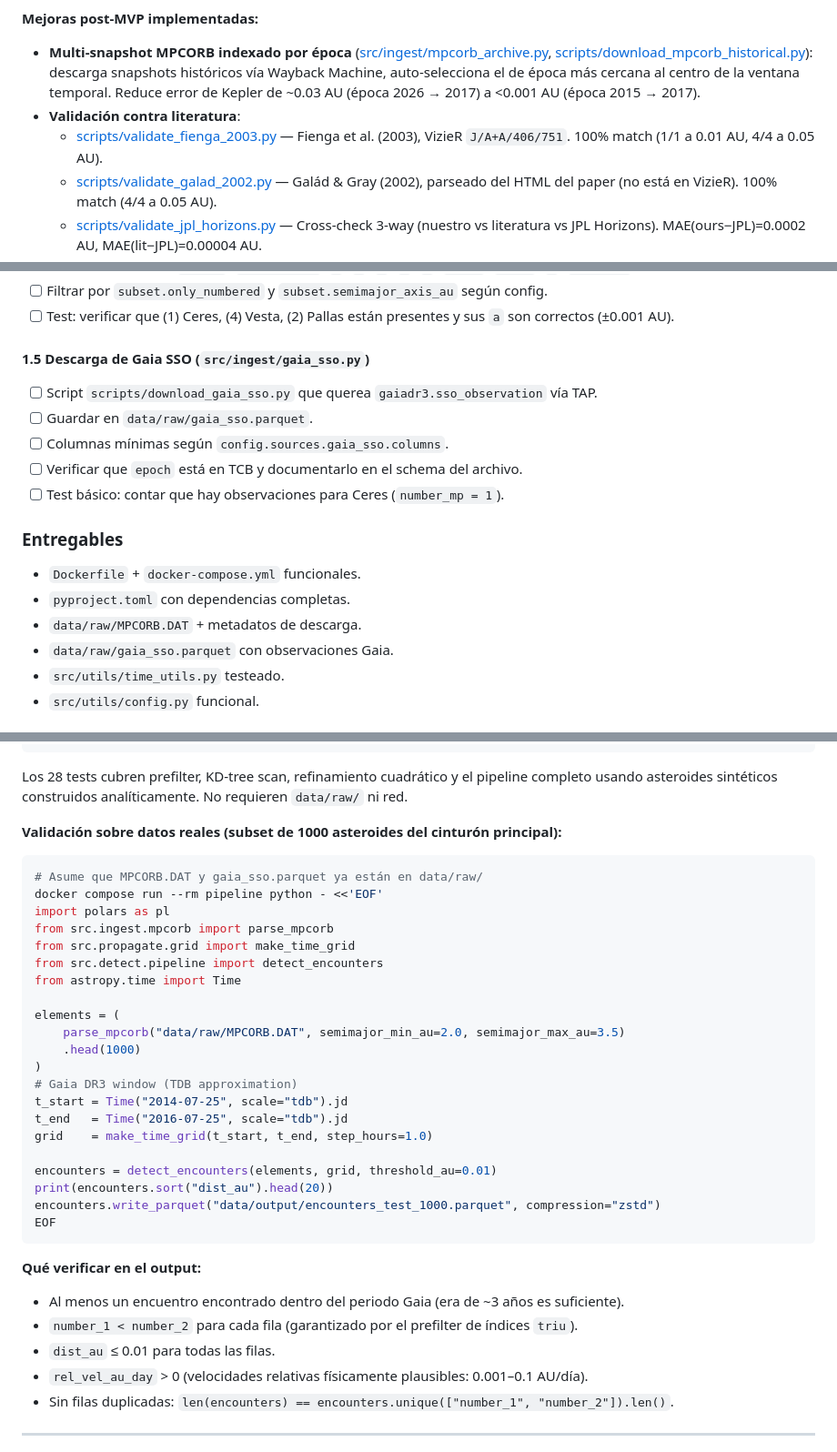
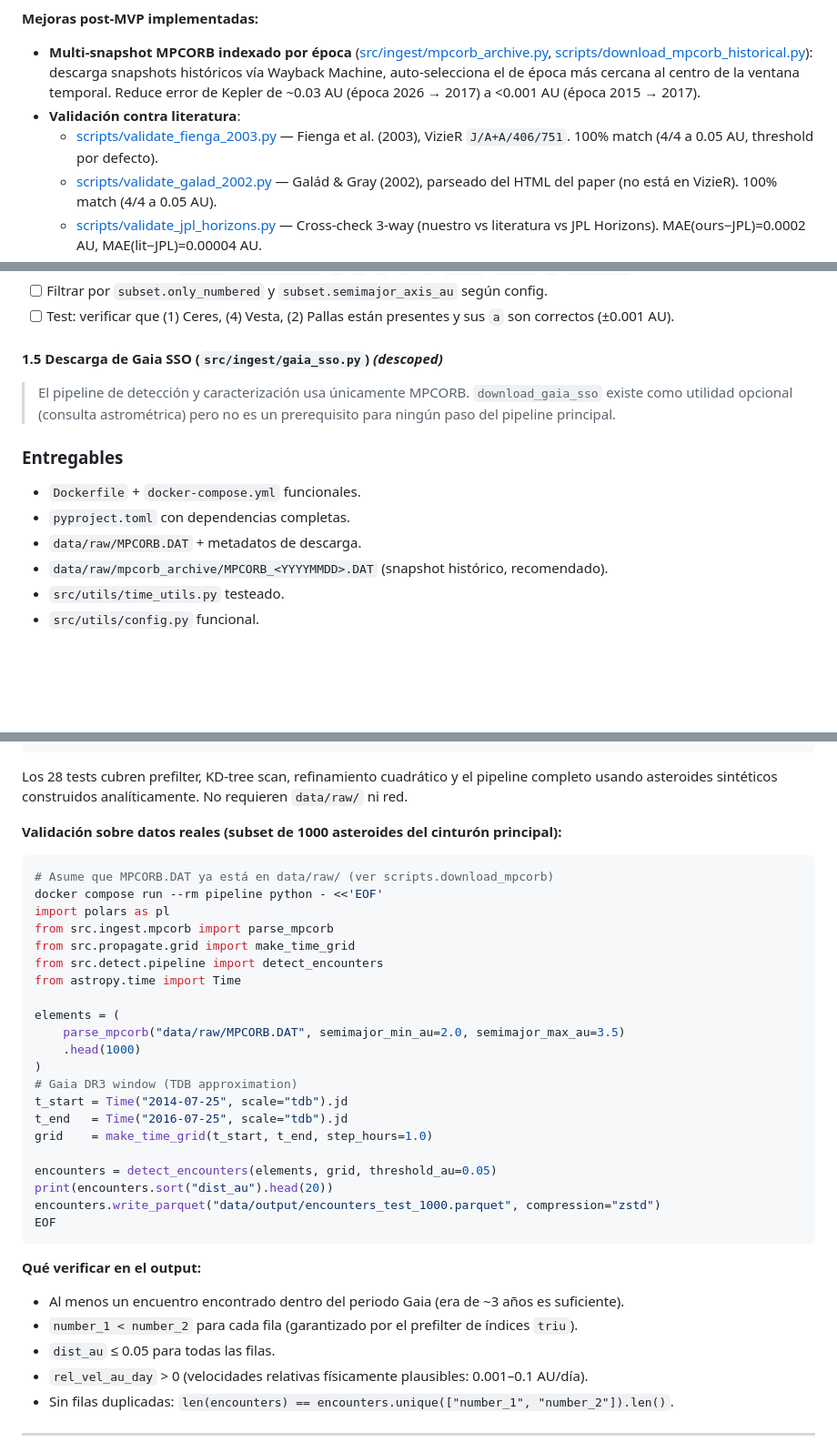
Before and after one commit to danielfrascarelli/asteroid-encounter-catalog, a Markdown page: ROADMAP.md, 3 parts joined by grey strips. Shown at 91% size. Rendered like a GitHub page; blank space fills up the shorter version.

````diff
--- a/ROADMAP.md
+++ b/ROADMAP.md
@@ -12,7 +12,7 @@
 
 - **Multi-snapshot MPCORB indexado por época** ([src/ingest/mpcorb_archive.py](src/ingest/mpcorb_archive.py), [scripts/download_mpcorb_historical.py](scripts/download_mpcorb_historical.py)): descarga snapshots históricos vía Wayback Machine, auto-selecciona el de época más cercana al centro de la ventana temporal. Reduce error de Kepler de ~0.03 AU (época 2026 → 2017) a <0.001 AU (época 2015 → 2017).
 - **Validación contra literatura**:
-  - [scripts/validate_fienga_2003.py](scripts/validate_fienga_2003.py) — Fienga et al. (2003), VizieR `J/A+A/406/751`. 100% match (1/1 a 0.01 AU, 4/4 a 0.05 AU).
+  - [scripts/validate_fienga_2003.py](scripts/validate_fienga_2003.py) — Fienga et al. (2003), VizieR `J/A+A/406/751`. 100% match (4/4 a 0.05 AU, threshold por defecto).
   - [scripts/validate_galad_2002.py](scripts/validate_galad_2002.py) — Galád & Gray (2002), parseado del HTML del paper (no está en VizieR). 100% match (4/4 a 0.05 AU).
   - [scripts/validate_jpl_horizons.py](scripts/validate_jpl_horizons.py) — Cross-check 3-way (nuestro vs literatura vs JPL Horizons). MAE(ours−JPL)=0.0002 AU, MAE(lit−JPL)=0.00004 AU.
 - **Propagación N-body** ([src/propagate/nbody.py](src/propagate/nbody.py)): REBOUND con WHFast, Sol+Júpiter+Saturno como cuerpos masivos, asteroides como test particles. Opcional: Ceres/Vesta/Pallas/Hygiea como perturbadores (`config.propagation.rebound.include_major_asteroids`). Integra 100k asteroides × 25k pasos en ~9 min.
@@ -81,18 +81,14 @@ docker compose up dashboard                             # Streamlit en localhost
 - [ ] Filtrar por `subset.only_numbered` y `subset.semimajor_axis_au` según config.
 - [ ] Test: verificar que (1) Ceres, (4) Vesta, (2) Pallas están presentes y sus `a` son correctos (±0.001 AU).
 
-#### 1.5 Descarga de Gaia SSO (`src/ingest/gaia_sso.py`)
-- [ ] Script `scripts/download_gaia_sso.py` que querea `gaiadr3.sso_observation` vía TAP.
-- [ ] Guardar en `data/raw/gaia_sso.parquet`.
-- [ ] Columnas mínimas según `config.sources.gaia_sso.columns`.
-- [ ] Verificar que `epoch` está en TCB y documentarlo en el schema del archivo.
-- [ ] Test básico: contar que hay observaciones para Ceres (`number_mp = 1`).
+#### 1.5 Descarga de Gaia SSO (`src/ingest/gaia_sso.py`) _(descoped)_
+> El pipeline de detección y caracterización usa únicamente MPCORB. `download_gaia_sso` existe como utilidad opcional (consulta astrométrica) pero no es un prerequisito para ningún paso del pipeline principal.
 
 ### Entregables
 - `Dockerfile` + `docker-compose.yml` funcionales.
 - `pyproject.toml` con dependencias completas.
 - `data/raw/MPCORB.DAT` + metadatos de descarga.
-- `data/raw/gaia_sso.parquet` con observaciones Gaia.
+- `data/raw/mpcorb_archive/MPCORB_<YYYYMMDD>.DAT` (snapshot histórico, recomendado).
 - `src/utils/time_utils.py` testeado.
 - `src/utils/config.py` funcional.
 
@@ -206,7 +202,7 @@ completo usando asteroides sintéticos construidos analíticamente.  No requiere
 
 **Validación sobre datos reales (subset de 1000 asteroides del cinturón principal):**
 ```bash
-# Asume que MPCORB.DAT y gaia_sso.parquet ya están en data/raw/
+# Asume que MPCORB.DAT ya está en data/raw/ (ver scripts.download_mpcorb)
 docker compose run --rm pipeline python - <<'EOF'
 import polars as pl
 from src.ingest.mpcorb import parse_mpcorb
@@ -223,7 +219,7 @@ t_start = Time("2014-07-25", scale="tdb").jd
 t_end   = Time("2016-07-25", scale="tdb").jd
 grid    = make_time_grid(t_start, t_end, step_hours=1.0)
 
-encounters = detect_encounters(elements, grid, threshold_au=0.01)
+encounters = detect_encounters(elements, grid, threshold_au=0.05)
 print(encounters.sort("dist_au").head(20))
 encounters.write_parquet("data/output/encounters_test_1000.parquet", compression="zstd")
 EOF
@@ -232,7 +228,7 @@ EOF
 **Qué verificar en el output:**
 - Al menos un encuentro encontrado dentro del periodo Gaia (era de ~3 años es suficiente).
 - `number_1 < number_2` para cada fila (garantizado por el prefilter de índices `triu`).
-- `dist_au` ≤ 0.01 para todas las filas.
+- `dist_au` ≤ 0.05 para todas las filas.
 - `rel_vel_au_day` > 0 (velocidades relativas físicamente plausibles: 0.001–0.1 AU/día).
 - Sin filas duplicadas: `len(encounters) == encounters.unique(["number_1", "number_2"]).len()`.
 
````
Also changed, not shown: README.md (+16 -16 lines).
